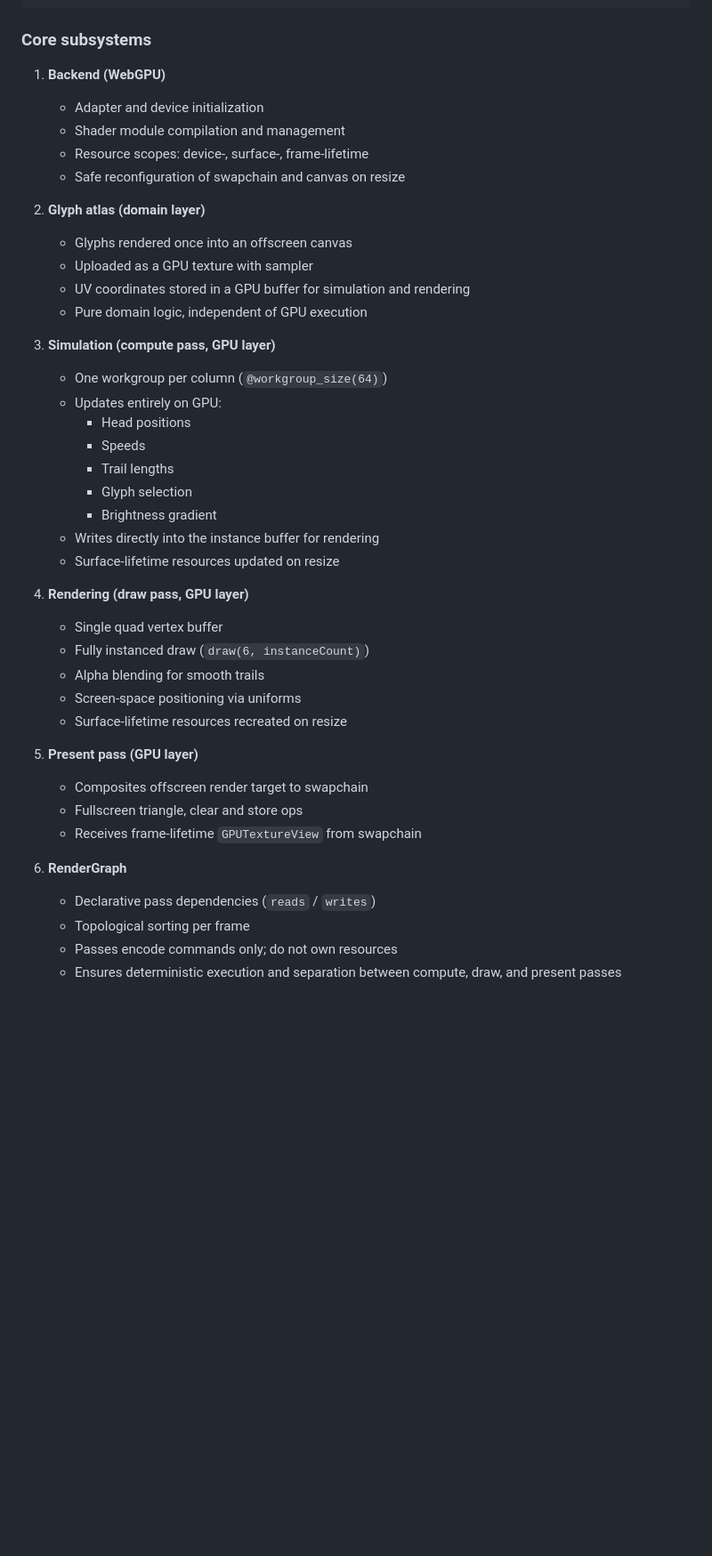
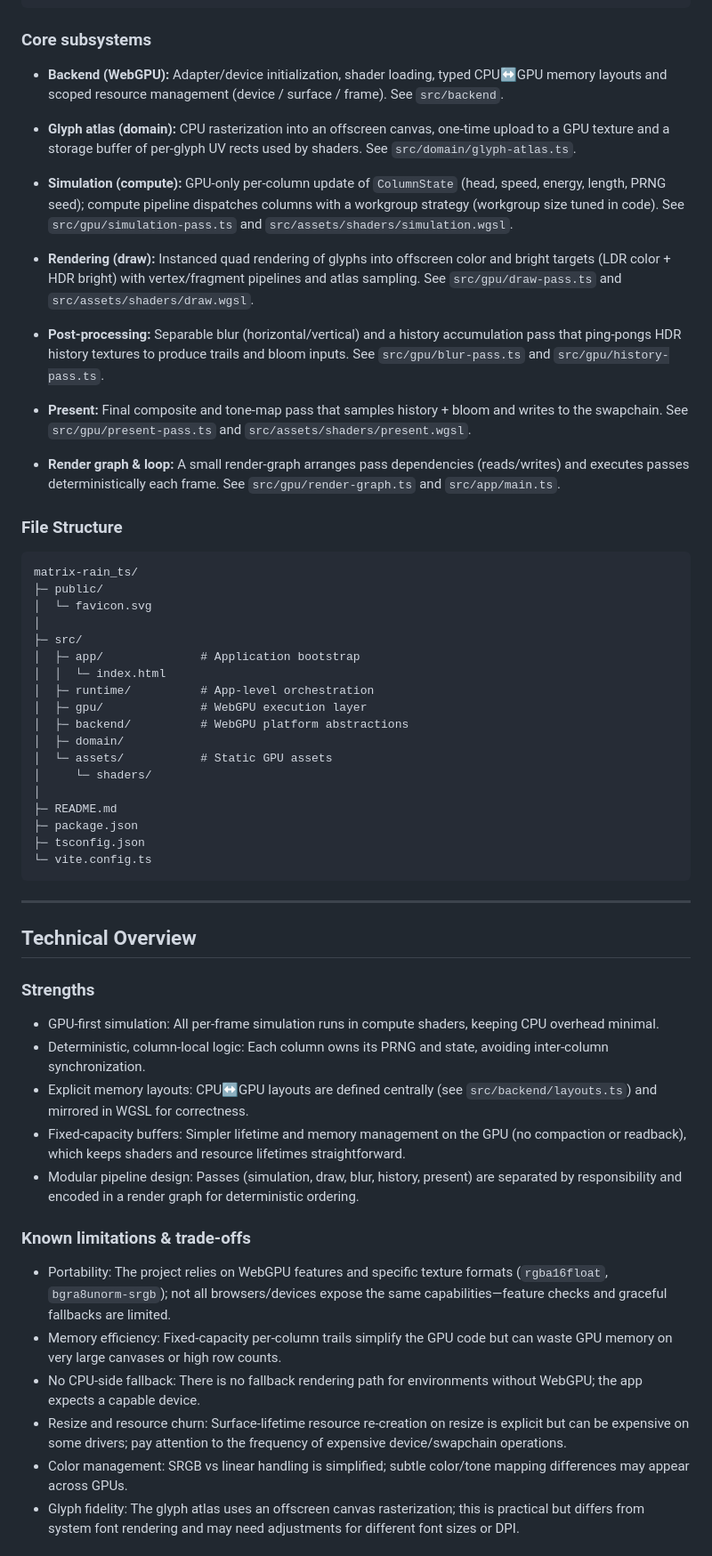
Before and after one commit to eyeDM/matrix-rain_ts, a Markdown page: README.md, the part around one of its changes. Shown at 89% size. GitHub-like rendering; blank space fills up the shorter version.

````diff
--- a/README.md
+++ b/README.md
@@ -132,49 +83,61 @@ assets (WGSL)
 
 ### Core subsystems
 
-1. **Backend (WebGPU)**
+- **Backend (WebGPU):** Adapter/device initialization, shader loading, typed CPU↔GPU memory layouts and scoped resource management (device / surface / frame). See `src/backend`.
 
-    - Adapter and device initialization
-    - Shader module compilation and management
-    - Resource scopes: device-, surface-, frame-lifetime
-    - Safe reconfiguration of swapchain and canvas on resize
+- **Glyph atlas (domain):** CPU rasterization into an offscreen canvas, one-time upload to a GPU texture and a storage buffer of per-glyph UV rects used by shaders. See `src/domain/glyph-atlas.ts`.
 
-2. **Glyph atlas (domain layer)**
+- **Simulation (compute):** GPU-only per-column update of `ColumnState` (head, speed, energy, length, PRNG seed); compute pipeline dispatches columns with a workgroup strategy (workgroup size tuned in code). See `src/gpu/simulation-pass.ts` and `src/assets/shaders/simulation.wgsl`.
 
-    - Glyphs rendered once into an offscreen canvas
-    - Uploaded as a GPU texture with sampler
-    - UV coordinates stored in a GPU buffer for simulation and rendering
-    - Pure domain logic, independent of GPU execution
+- **Rendering (draw):** Instanced quad rendering of glyphs into offscreen color and bright targets (LDR color + HDR bright) with vertex/fragment pipelines and atlas sampling. See `src/gpu/draw-pass.ts` and `src/assets/shaders/draw.wgsl`.
 
-3. **Simulation (compute pass, GPU layer)**
+- **Post-processing:** Separable blur (horizontal/vertical) and a history accumulation pass that ping-pongs HDR history textures to produce trails and bloom inputs. See `src/gpu/blur-pass.ts` and `src/gpu/history-pass.ts`.
 
-    - One workgroup per column (`@workgroup_size(64)`)
-    - Updates entirely on GPU:
-        * Head positions
-        * Speeds
-        * Trail lengths
-        * Glyph selection
-        * Brightness gradient
-    - Writes directly into the instance buffer for rendering
-    - Surface-lifetime resources updated on resize
+- **Present:** Final composite and tone-map pass that samples history + bloom and writes to the swapchain. See `src/gpu/present-pass.ts` and `src/assets/shaders/present.wgsl`.
 
-4. **Rendering (draw pass, GPU layer)**
+- **Render graph & loop:** A small render-graph arranges pass dependencies (reads/writes) and executes passes deterministically each frame. See `src/gpu/render-graph.ts` and `src/app/main.ts`.
 
-    - Single quad vertex buffer
-    - Fully instanced draw (`draw(6, instanceCount)`)
-    - Alpha blending for smooth trails
-    - Screen-space positioning via uniforms
-    - Surface-lifetime resources recreated on resize
+### File Structure
 
-5. **Present pass (GPU layer)**
+```
+matrix-rain_ts/
+├─ public/
+│  └─ favicon.svg
+│
+├─ src/
+│  ├─ app/              # Application bootstrap
+│  │  └─ index.html
+│  ├─ runtime/          # App-level orchestration
+│  ├─ gpu/              # WebGPU execution layer
+│  ├─ backend/          # WebGPU platform abstractions
+│  ├─ domain/
+│  └─ assets/           # Static GPU assets
+│     └─ shaders/
+│
+├─ README.md
+├─ package.json
+├─ tsconfig.json
+└─ vite.config.ts
+```
 
-    - Composites offscreen render target to swapchain
-    - Fullscreen triangle, clear and store ops
-    - Receives frame-lifetime `GPUTextureView` from swapchain
+---
 
-6. **RenderGraph**
+## Technical Overview
 
-    - Declarative pass dependencies (`reads` / `writes`)
-    - Topological sorting per frame
-    - Passes encode commands only; do not own resources
-    - Ensures deterministic execution and separation between compute, draw, and present passes
+### Strengths
+
+- GPU-first simulation: All per-frame simulation runs in compute shaders, keeping CPU overhead minimal.
+- Deterministic, column-local logic: Each column owns its PRNG and state, avoiding inter-column synchronization.
+- Explicit memory layouts: CPU↔GPU layouts are defined centrally (see `src/backend/layouts.ts`) and mirrored in WGSL for correctness.
+- Fixed-capacity buffers: Simpler lifetime and memory management on the GPU (no compaction or readback), which keeps shaders and resource lifetimes straightforward.
+- Modular pipeline design: Passes (simulation, draw, blur, history, present) are separated by responsibility and encoded in a render graph for deterministic ordering.
+
+### Known limitations & trade-offs
+
+- Portability: The project relies on WebGPU features and specific texture formats (`rgba16float`, `bgra8unorm-srgb`); not all browsers/devices expose the same capabilities—feature checks and graceful fallbacks are limited.
+- Memory efficiency: Fixed-capacity per-column trails simplify the GPU code but can waste GPU memory on very large canvases or high row counts.
+- No CPU-side fallback: There is no fallback rendering path for environments without WebGPU; the app expects a capable device.
+- Resize and resource churn: Surface-lifetime resource re-creation on resize is explicit but can be expensive on some drivers; pay attention to the frequency of expensive device/swapchain operations.
+- Color management: SRGB vs linear handling is simplified; subtle color/tone mapping differences may appear across GPUs.
+- Glyph fidelity: The glyph atlas uses an offscreen canvas rasterization; this is practical but differs from system font rendering and may need adjustments for different font sizes or DPI.
+
````
Also changed, not shown: other parts of README.md (+25 -66 lines), ai-prompts/update-readme.md (added, +4 -0 lines).
